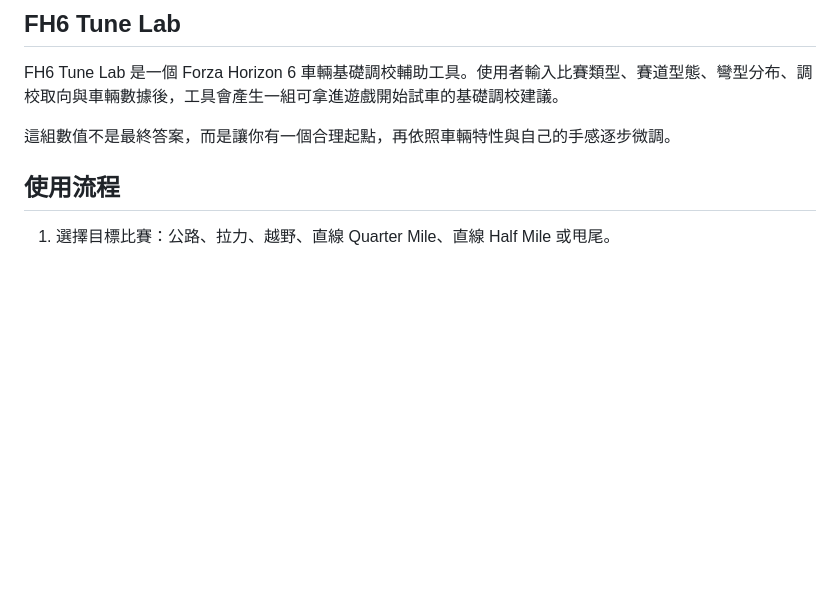
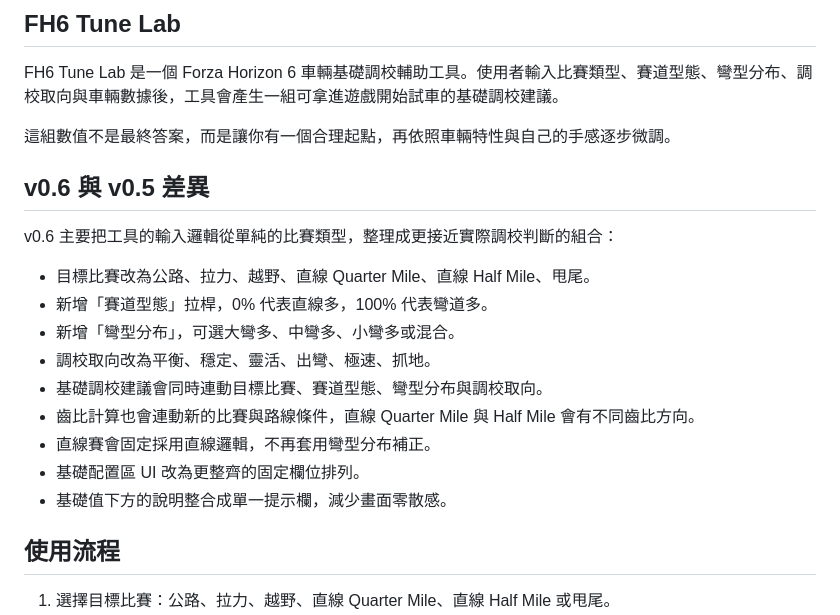
Before and after one commit to DevAngusC/FH-Car-Tune-Helper, a Markdown page: README.md, the part around the change. GitHub-like rendering; blank space fills up the shorter version.

Commit message:
Document v0.6 changes

```diff
--- a/README.md
+++ b/README.md
@@ -3,6 +3,20 @@
 FH6 Tune Lab 是一個 Forza Horizon 6 車輛基礎調校輔助工具。使用者輸入比賽類型、賽道型態、彎型分布、調校取向與車輛數據後，工具會產生一組可拿進遊戲開始試車的基礎調校建議。
 
 這組數值不是最終答案，而是讓你有一個合理起點，再依照車輛特性與自己的手感逐步微調。
+
+## v0.6 與 v0.5 差異
+
+v0.6 主要把工具的輸入邏輯從單純的比賽類型，整理成更接近實際調校判斷的組合：
+
+- 目標比賽改為公路、拉力、越野、直線 Quarter Mile、直線 Half Mile、甩尾。
+- 新增「賽道型態」拉桿，0% 代表直線多，100% 代表彎道多。
+- 新增「彎型分布」，可選大彎多、中彎多、小彎多或混合。
+- 調校取向改為平衡、穩定、靈活、出彎、極速、抓地。
+- 基礎調校建議會同時連動目標比賽、賽道型態、彎型分布與調校取向。
+- 齒比計算也會連動新的比賽與路線條件，直線 Quarter Mile 與 Half Mile 會有不同齒比方向。
+- 直線賽會固定採用直線邏輯，不再套用彎型分布補正。
+- 基礎配置區 UI 改為更整齊的固定欄位排列。
+- 基礎值下方的說明整合成單一提示欄，減少畫面零散感。
 
 ## 使用流程
 
```
